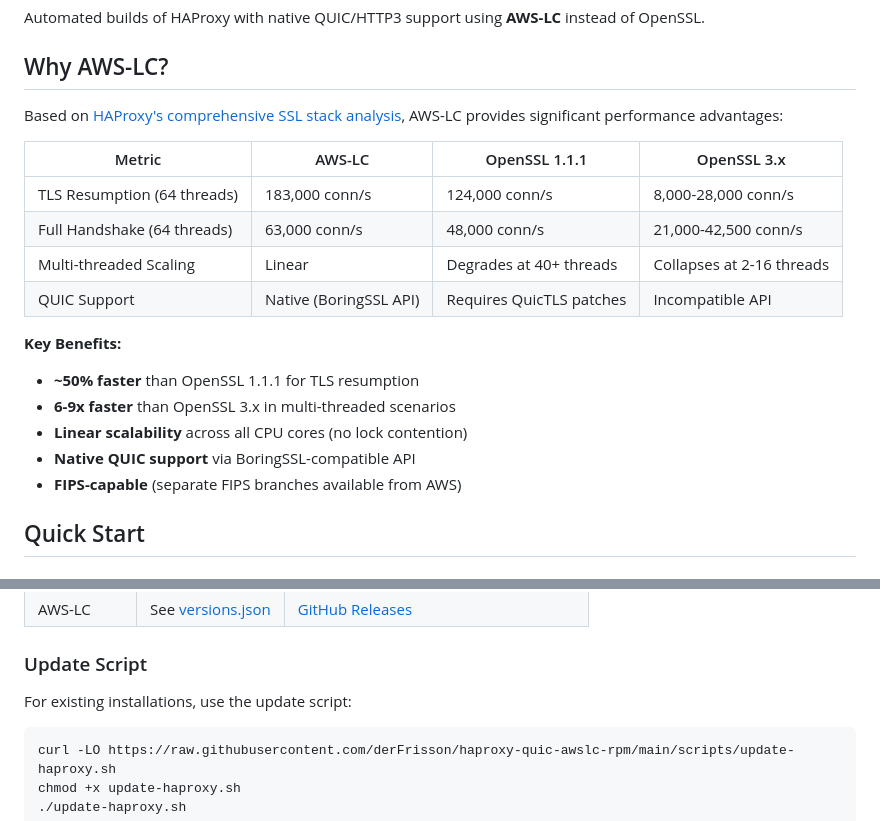
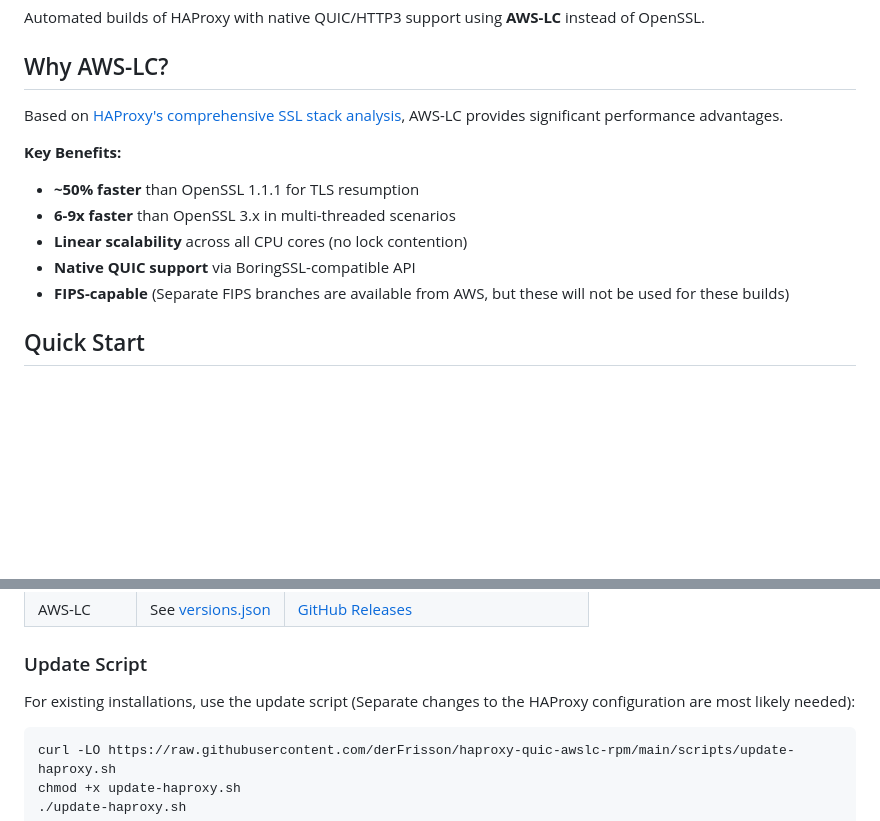
Before and after one commit to derFrisson/haproxy-quic-awslc-rpm, a Markdown page: README.md, 2 parts joined by grey strips. GitHub-like rendering; blank space fills up the shorter version.

````diff
--- a/README.md
+++ b/README.md
@@ -7,21 +7,14 @@ Automated builds of HAProxy with native QUIC/HTTP3 support using **AWS-LC** inst
 
 ## Why AWS-LC?
 
-Based on [HAProxy's comprehensive SSL stack analysis](https://www.haproxy.com/blog/state-of-ssl-stacks), AWS-LC provides significant performance advantages:
-
-| Metric | AWS-LC | OpenSSL 1.1.1 | OpenSSL 3.x |
-|--------|--------|---------------|-------------|
-| TLS Resumption (64 threads) | 183,000 conn/s | 124,000 conn/s | 8,000-28,000 conn/s |
-| Full Handshake (64 threads) | 63,000 conn/s | 48,000 conn/s | 21,000-42,500 conn/s |
-| Multi-threaded Scaling | Linear | Degrades at 40+ threads | Collapses at 2-16 threads |
-| QUIC Support | Native (BoringSSL API) | Requires QuicTLS patches | Incompatible API |
+Based on [HAProxy's comprehensive SSL stack analysis](https://www.haproxy.com/blog/state-of-ssl-stacks), AWS-LC provides significant performance advantages.
 
 **Key Benefits:**
 - **~50% faster** than OpenSSL 1.1.1 for TLS resumption
 - **6-9x faster** than OpenSSL 3.x in multi-threaded scenarios
 - **Linear scalability** across all CPU cores (no lock contention)
 - **Native QUIC support** via BoringSSL-compatible API
-- **FIPS-capable** (separate FIPS branches available from AWS)
+- **FIPS-capable** (Separate FIPS branches are available from AWS, but these will not be used for these builds)
 
 ## Quick Start
 
@@ -123,7 +116,7 @@ This repository automatically checks for new HAProxy and AWS-LC releases every S
 
 ### Update Script
 
-For existing installations, use the update script:
+For existing installations, use the update script (Separate changes to the HAProxy configuration are most likely needed):
 
 ```bash
 curl -LO https://raw.githubusercontent.com/derFrisson/haproxy-quic-awslc-rpm/main/scripts/update-haproxy.sh
````
